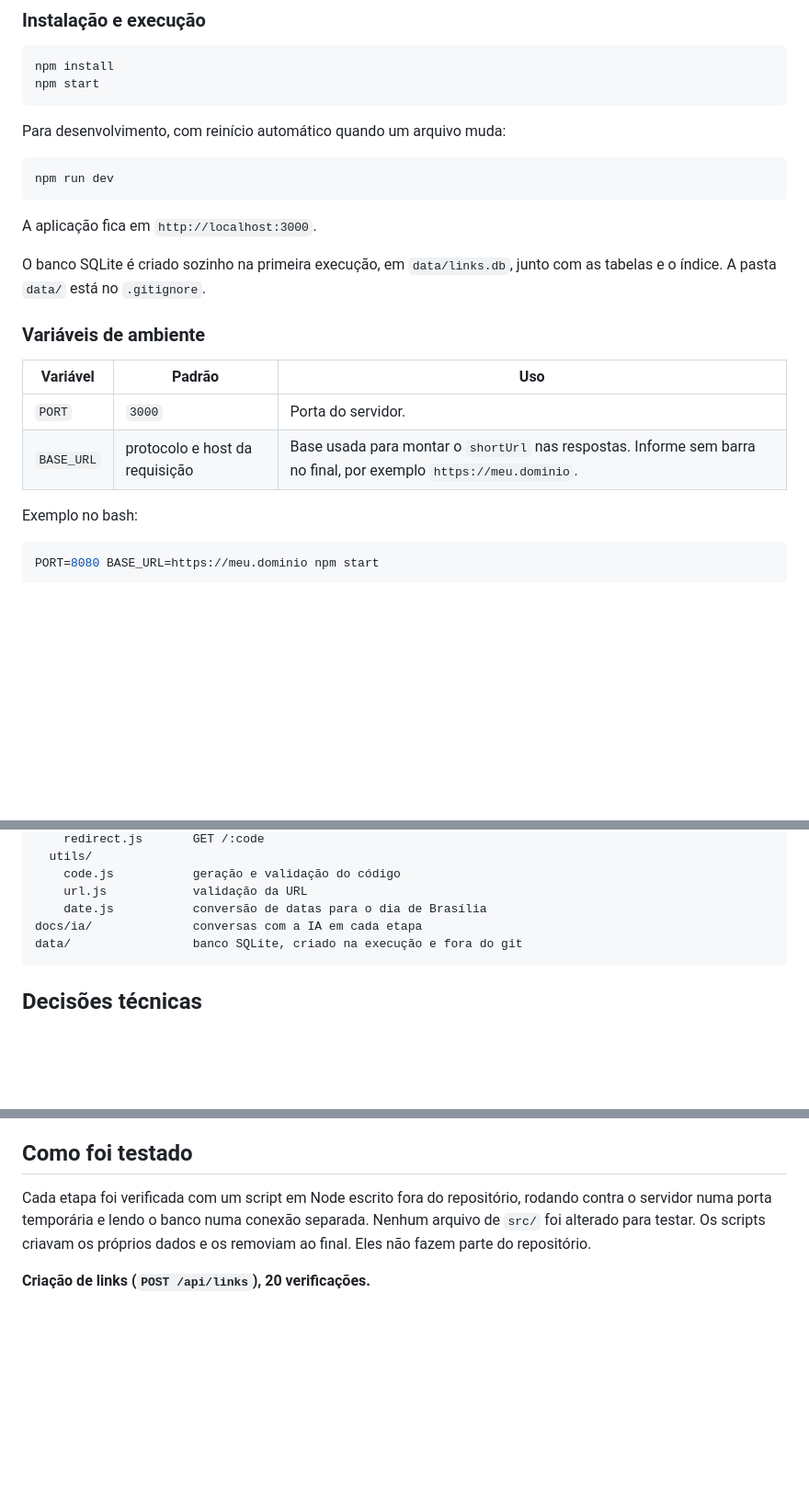
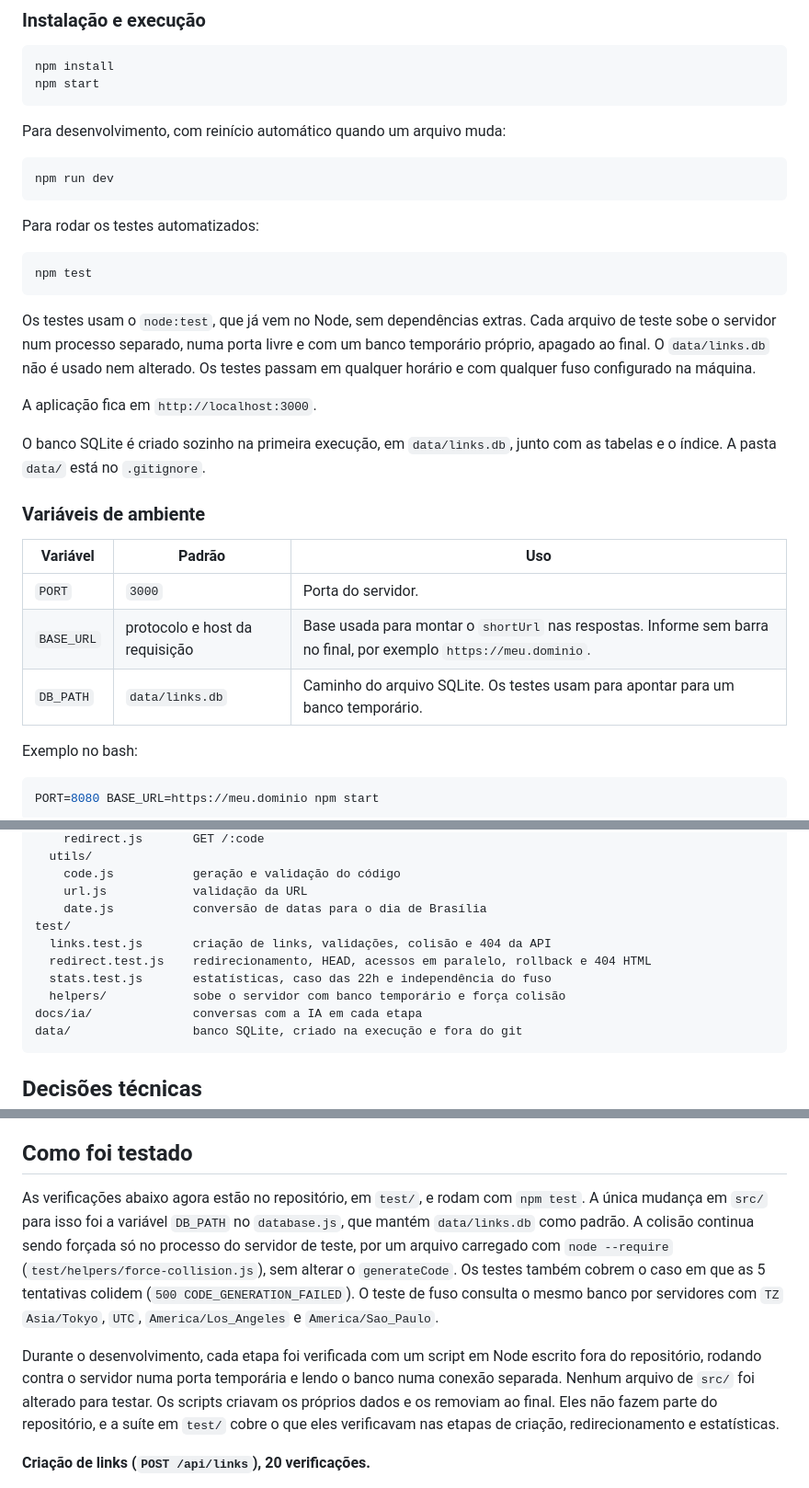
Before and after one commit to GabrielLengertGuedes/TAS-HSP-Software, a Markdown page: README.md, 3 parts joined by grey strips. Shown at 92% size. Drawn GitHub-style; blank space fills up the shorter version.

Commit message:
docs: README com npm test e cobertura dos testes

````diff
--- a/README.md
+++ b/README.md
@@ -22,6 +22,14 @@ Para desenvolvimento, com reinício automático quando um arquivo muda:
 npm run dev
 ```
 
+Para rodar os testes automatizados:
+
+```bash
+npm test
+```
+
+Os testes usam o `node:test`, que já vem no Node, sem dependências extras. Cada arquivo de teste sobe o servidor num processo separado, numa porta livre e com um banco temporário próprio, apagado ao final. O `data/links.db` não é usado nem alterado. Os testes passam em qualquer horário e com qualquer fuso configurado na máquina.
+
 A aplicação fica em `http://localhost:3000`.
 
 O banco SQLite é criado sozinho na primeira execução, em `data/links.db`, junto com as tabelas e o índice. A pasta `data/` está no `.gitignore`.
@@ -32,6 +40,7 @@ O banco SQLite é criado sozinho na primeira execução, em `data/links.db`, jun
 | --- | --- | --- |
 | `PORT` | `3000` | Porta do servidor. |
 | `BASE_URL` | protocolo e host da requisição | Base usada para montar o `shortUrl` nas respostas. Informe sem barra no final, por exemplo `https://meu.dominio`. |
+| `DB_PATH` | `data/links.db` | Caminho do arquivo SQLite. Os testes usam para apontar para um banco temporário. |
 
 Exemplo no bash:
 
@@ -207,6 +216,11 @@ src/
     code.js           geração e validação do código
     url.js            validação da URL
     date.js           conversão de datas para o dia de Brasília
+test/
+  links.test.js       criação de links, validações, colisão e 404 da API
+  redirect.test.js    redirecionamento, HEAD, acessos em paralelo, rollback e 404 HTML
+  stats.test.js       estatísticas, caso das 22h e independência do fuso
+  helpers/            sobe o servidor com banco temporário e força colisão
 docs/ia/              conversas com a IA em cada etapa
 data/                 banco SQLite, criado na execução e fora do git
 ```
@@ -247,7 +261,9 @@ data/                 banco SQLite, criado na execução e fora do git
 
 ## Como foi testado
 
-Cada etapa foi verificada com um script em Node escrito fora do repositório, rodando contra o servidor numa porta temporária e lendo o banco numa conexão separada. Nenhum arquivo de `src/` foi alterado para testar. Os scripts criavam os próprios dados e os removiam ao final. Eles não fazem parte do repositório.
+As verificações abaixo agora estão no repositório, em `test/`, e rodam com `npm test`. A única mudança em `src/` para isso foi a variável `DB_PATH` no `database.js`, que mantém `data/links.db` como padrão. A colisão continua sendo forçada só no processo do servidor de teste, por um arquivo carregado com `node --require` (`test/helpers/force-collision.js`), sem alterar o `generateCode`. Os testes também cobrem o caso em que as 5 tentativas colidem (`500 CODE_GENERATION_FAILED`). O teste de fuso consulta o mesmo banco por servidores com `TZ` `Asia/Tokyo`, `UTC`, `America/Los_Angeles` e `America/Sao_Paulo`.
+
+Durante o desenvolvimento, cada etapa foi verificada com um script em Node escrito fora do repositório, rodando contra o servidor numa porta temporária e lendo o banco numa conexão separada. Nenhum arquivo de `src/` foi alterado para testar. Os scripts criavam os próprios dados e os removiam ao final. Eles não fazem parte do repositório, e a suíte em `test/` cobre o que eles verificavam nas etapas de criação, redirecionamento e estatísticas.
 
 **Criação de links (`POST /api/links`), 20 verificações.**
 - Colisão: o script inseriu no banco um link com código conhecido e fez o sorteio devolver esse código na primeira tentativa, trocando `crypto.randomInt` só dentro do processo do teste. A resposta foi `201` com outro código, o que prova que o retry funciona.
````
Also changed, not shown: other parts of README.md (+0 -2 lines).
